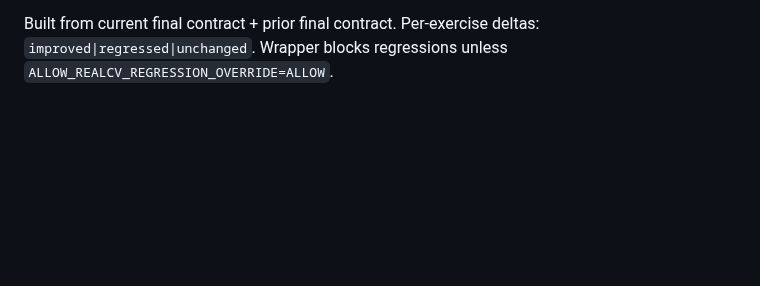
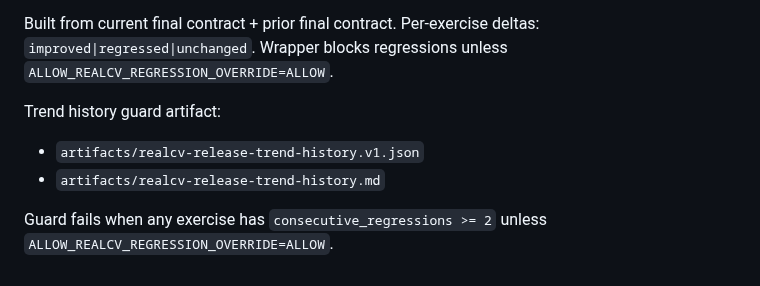
Before and after one commit to dbachynskyy/pt-tracker, a Markdown page: README.md, the part around the change. Drawn GitHub-style; blank space fills up the shorter version.

Commit message:
docs(trend-history): document v1 trend artifact and 2x regression override guard

```diff
--- a/README.md
+++ b/README.md
@@ -216,3 +216,10 @@ Release-candidate matrix/delta artifact:
 
 Built from current final contract + prior final contract. Per-exercise deltas: `improved|regressed|unchanged`.
 Wrapper blocks regressions unless `ALLOW_REALCV_REGRESSION_OVERRIDE=ALLOW`.
+
+
+Trend history guard artifact:
+- `artifacts/realcv-release-trend-history.v1.json`
+- `artifacts/realcv-release-trend-history.md`
+
+Guard fails when any exercise has `consecutive_regressions >= 2` unless `ALLOW_REALCV_REGRESSION_OVERRIDE=ALLOW`.
```
Also changed, not shown: docs/cv/CROSS_REPO_CV_REGRESSION_HARNESS.md (+7 -0 lines).
